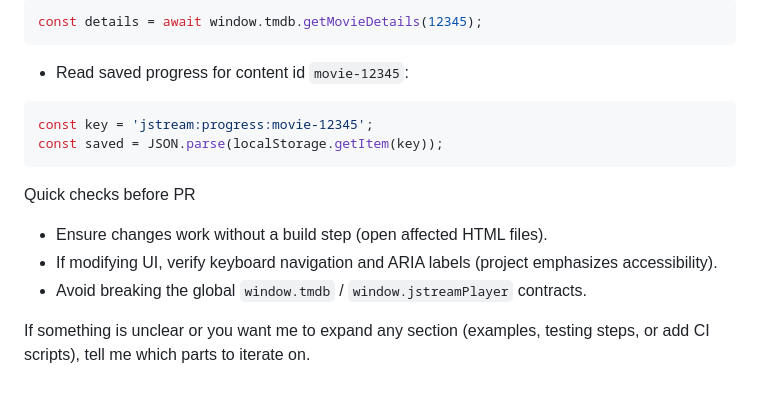
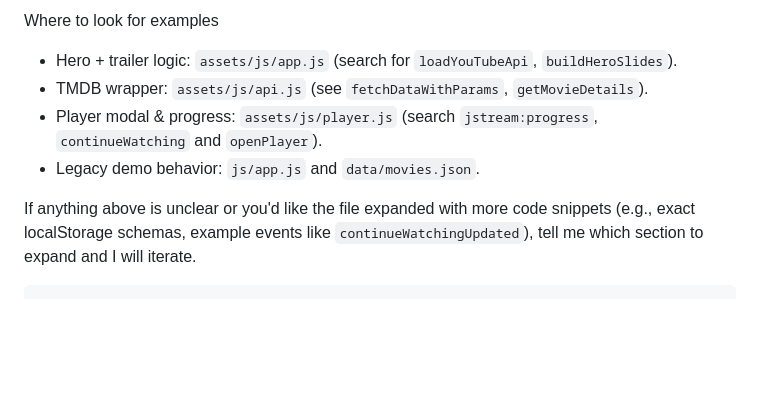
Before and after one commit to lloydskie/JStreamV2-web, a Markdown page: .github/copilot-instructions.md, the part around the change printed below. GitHub-like rendering; blank space fills up the shorter version.

````diff
--- a/.github/copilot-instructions.md
+++ b/.github/copilot-instructions.md
@@ -46,18 +73,9 @@ Examples (copyable)
 
-```js
-const details = await window.tmdb.getMovieDetails(12345);
+Where to look for examples
+- Hero + trailer logic: `assets/js/app.js` (search for `loadYouTubeApi`, `buildHeroSlides`).
+- TMDB wrapper: `assets/js/api.js` (see `fetchDataWithParams`, `getMovieDetails`).
+- Player modal & progress: `assets/js/player.js` (search `jstream:progress`, `continueWatching` and `openPlayer`).
+- Legacy demo behavior: `js/app.js` and `data/movies.json`.
+
+If anything above is unclear or you'd like the file expanded with more code snippets (e.g., exact localStorage schemas, example events like `continueWatchingUpdated`), tell me which section to expand and I will iterate.
 ```
-
-- Read saved progress for content id `movie-12345`:
-
-```js
-const key = 'jstream:progress:movie-12345';
-const saved = JSON.parse(localStorage.getItem(key));
-```
-
-Quick checks before PR
-- Ensure changes work without a build step (open affected HTML files).
-- If modifying UI, verify keyboard navigation and ARIA labels (project emphasizes accessibility).
-- Avoid breaking the global `window.tmdb` / `window.jstreamPlayer` contracts.
-
-If something is unclear or you want me to expand any section (examples, testing steps, or add CI scripts), tell me which parts to iterate on.
````
Also changed, not shown: other parts of .github/copilot-instructions.md (+48 -21 lines).
